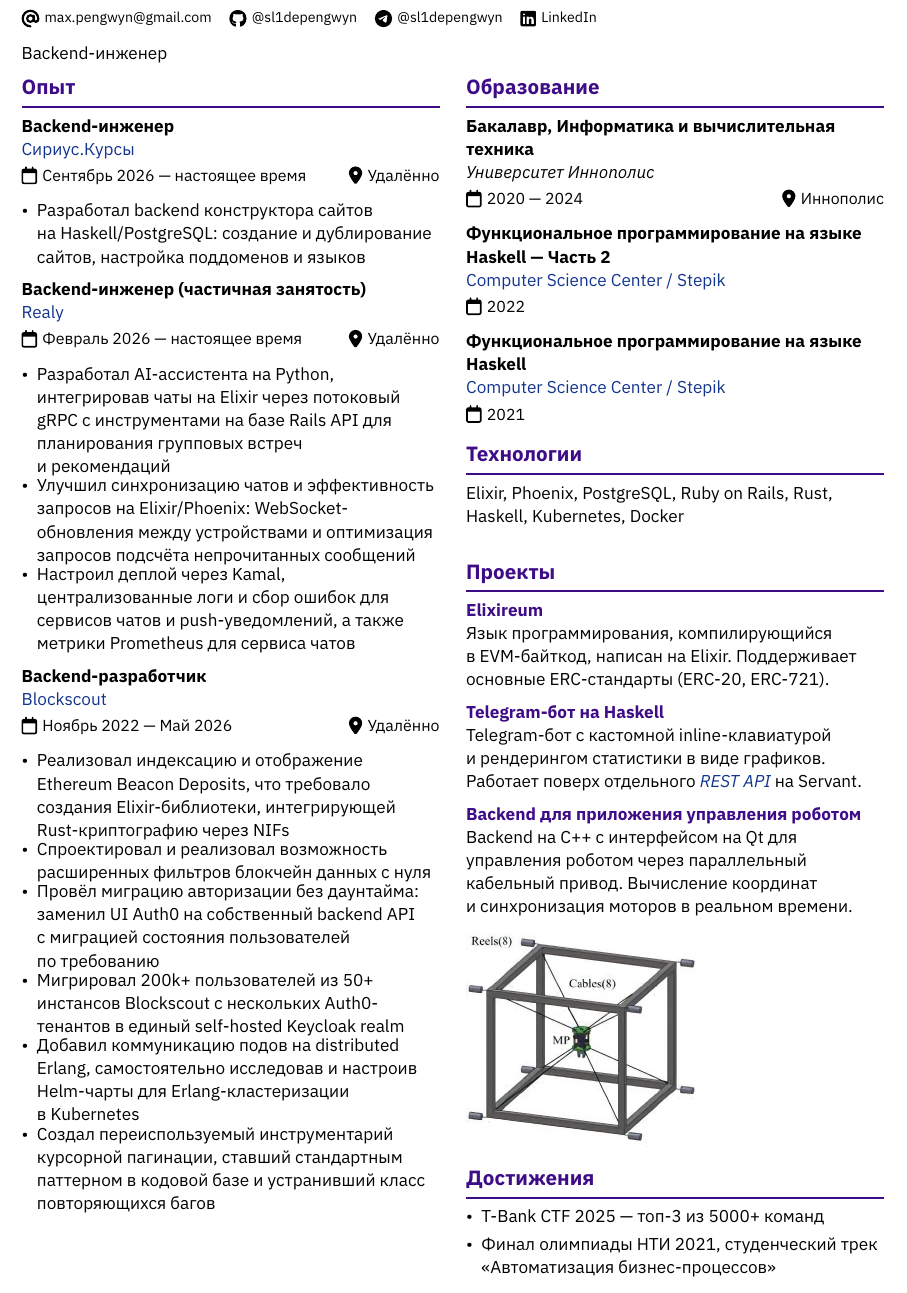
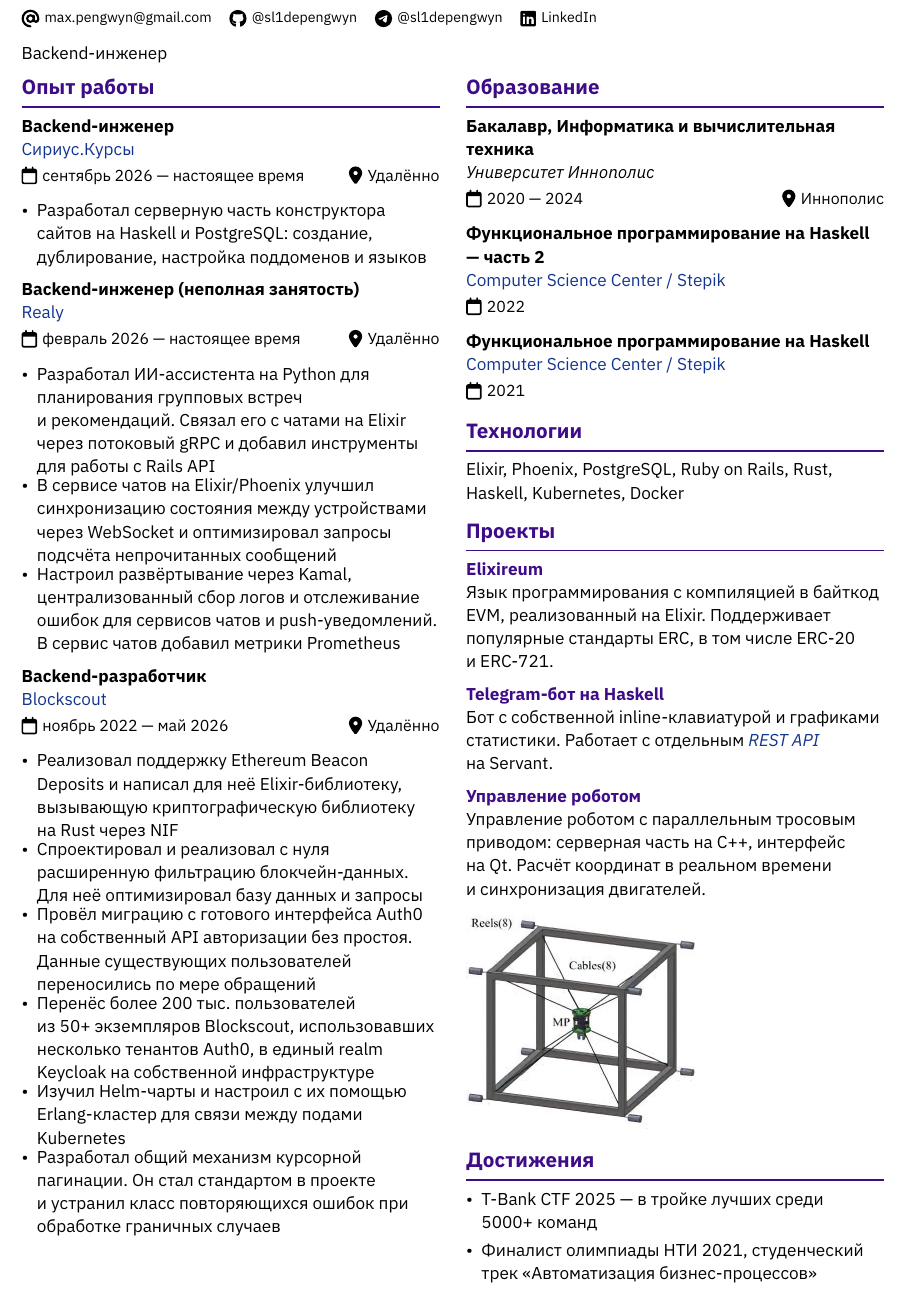
Before and after one commit to sl1depengwyn/cv, a Typst document (cv-ru.typ): part of the page, cut so that both start at the same text. Compiled offline with Typst 0.15.

Commit message:
Refactor russian version

```diff
--- a/cv-ru.typ
+++ b/cv-ru.typ
@@ -10,33 +10,33 @@
   ),
   tagline: [Backend-инженер],
   [
-    == Опыт
+    == Опыт работы
     #set list(spacing: 4pt)
 
     === Backend-инженер \
     #name[#styled-link("https://courses.sirius.ru/")[Сириус.Курсы]]
-    #term[Сентябрь 2026 --- настоящее время][Удалённо]
+    #term[сентябрь~2026 --- настоящее время][Удалённо]
 
-    - Разработал backend конструктора сайтов на~Haskell/PostgreSQL: создание и~дублирование сайтов, настройка поддоменов и~языков
+    - Разработал серверную часть конструктора сайтов на~Haskell и~PostgreSQL: создание, дублирование, настройка поддоменов и~языков
 
-    === Backend-инженер (частичная занятость) \
+    === Backend-инженер (неполная занятость) \
     #name[#styled-link("https://realy.io")[Realy]]
-    #term[Февраль 2026 --- настоящее время][Удалённо]
+    #term[февраль~2026 --- настоящее время][Удалённо]
 
-    - Разработал AI-ассистента на~Python, интегрировав чаты на~Elixir через потоковый gRPC с~инструментами на~базе Rails API для планирования групповых встреч и~рекомендаций
-    - Улучшил синхронизацию чатов и~эффективность запросов на~Elixir/Phoenix: WebSocket-обновления между устройствами и~оптимизация запросов подсчёта непрочитанных сообщений
-    - Настроил деплой через Kamal, централизованные логи и~сбор ошибок для сервисов чатов и~push-уведомлений, а~также метрики Prometheus для сервиса чатов
+    - Разработал ИИ-ассистента на~Python для планирования групповых встреч и~рекомендаций. Связал его с~чатами на~Elixir через потоковый gRPC и~добавил инструменты для работы с~Rails API
+    - В~сервисе чатов на~Elixir/Phoenix улучшил синхронизацию состояния между устройствами через WebSocket и~оптимизировал запросы подсчёта непрочитанных сообщений
+    - Настроил развёртывание через Kamal, централизованный сбор логов и~отслеживание ошибок для сервисов чатов и~push-уведомлений. В~сервис чатов добавил метрики Prometheus
 
     === Backend-разработчик \
     #name[#styled-link("https://www.blockscout.com")[Blockscout]]
-    #term[Ноябрь 2022 --- Май 2026][Удалённо]
+    #term[ноябрь~2022 --- май~2026][Удалённо]
 
-    - Реализовал индексацию и отображение Ethereum Beacon Deposits, что требовало создания Elixir-библиотеки, интегрирующей Rust-криптографию через NIFs
-    - Спроектировал и~реализовал возможность расширенных фильтров блокчейн данных с~нуля
-    - Провёл миграцию авторизации без даунтайма: заменил UI Auth0 на~собственный backend API с~миграцией состояния пользователей по~требованию
-    - Мигрировал 200k+ пользователей из~50+ инстансов Blockscout с~нескольких Auth0-тенантов в~единый self-hosted Keycloak realm
-    - Добавил коммуникацию подов на~distributed Erlang, самостоятельно исследовав и~настроив Helm-чарты для Erlang-кластеризации в~Kubernetes
-    - Создал переиспользуемый инструментарий курсорной пагинации, ставший стандартным паттерном в~кодовой базе и~устранивший класс повторяющихся багов
+    - Реализовал поддержку Ethereum Beacon Deposits и~написал для неё Elixir-библиотеку, вызывающую криптографическую библиотеку на~Rust через NIF
+    - Спроектировал и~реализовал с~нуля расширенную фильтрацию блокчейн-данных. Для неё оптимизировал базу данных и~запросы
+    - Провёл миграцию с~готового интерфейса Auth0 на~собственный API авторизации без простоя. Данные существующих пользователей переносились по~мере обращений
+    - Перенёс более 200~тыс. пользователей из~50+~экземпляров Blockscout, использовавших несколько тенантов Auth0, в~единый realm Keycloak на~собственной инфраструктуре
+    - Изучил Helm-чарты и~настроил с~их~помощью Erlang-кластер для связи между подами Kubernetes
+    - Разработал общий механизм курсорной пагинации. Он~стал стандартом в~проекте и~устранил класс повторяющихся ошибок при обработке граничных случаев
 
     #colbreak()
 
@@ -47,11 +47,11 @@
     #name[Университет Иннополис]
     #term[2020 --- 2024][Иннополис]
 
-    === Функциональное программирование на языке Haskell --- Часть 2 \
+    === Функциональное программирование на~Haskell --- часть~2 \
     #name[#styled-link("https://stepik.org/cert/1474891")[Computer Science Center / Stepik]]
     #period[2022]
 
-    === Функциональное программирование на языке Haskell \
+    === Функциональное программирование на~Haskell \
     #name[#styled-link("https://stepik.org/cert/1300983")[Computer Science Center / Stepik]]
     #period[2021]
 
@@ -63,19 +62,19 @@
     == Проекты
 
     ==== #link("https://github.com/sl1depengwyn/elixireum")[Elixireum]\
-    Язык программирования, компилирующийся в~EVM-байткод, написан на~Elixir. Поддерживает основные ERC-стандарты (ERC-20, ERC-721).
+    Язык программирования с~компиляцией в~байткод EVM, реализованный на~Elixir. Поддерживает популярные стандарты ERC, в~том числе ERC-20 и~ERC-721.
 
     ==== #link("https://github.com/sl1depengwyn/drink-bot")[Telegram-бот на~Haskell]\
-    Telegram-бот с~кастомной inline-клавиатурой и~рендерингом статистики в~виде графиков. Работает поверх отдельного #styled-link("https://github.com/sl1depengwyn/drink-bot-api")[REST API] на~Servant.
+    Бот с~собственной inline-клавиатурой и~графиками статистики. Работает с~отдельным #styled-link("https://github.com/sl1depengwyn/drink-bot-api")[REST API] на~Servant.
 
-    ==== Backend для приложения управления роботом\
-    Backend на~C++ с~интерфейсом на~Qt для управления роботом через параллельный кабельный привод. Вычисление координат и~синхронизация моторов в~реальном времени.
+    ==== Управление роботом\
+    Управление роботом с~параллельным тросовым приводом: серверная часть на~C++, интерфейс на~Qt. Расчёт координат в~реальном времени и~синхронизация двигателей.
 
     #image("assets/cube.jpg", width: 55%, alt: "Схема робота")
 
     == Достижения
 
-    - T-Bank CTF 2025 --- топ-3 из~5000+ команд
-    - Финал олимпиады НТИ 2021, студенческий трек «Автоматизация бизнес-процессов»
+    - T-Bank CTF~2025 --- в~тройке лучших среди 5000+~команд
+    - Финалист олимпиады НТИ~2021, студенческий трек «Автоматизация бизнес-процессов»
   ],
 )
```
Also changed, not shown: cv-ru.typ (1 more changed lines).
